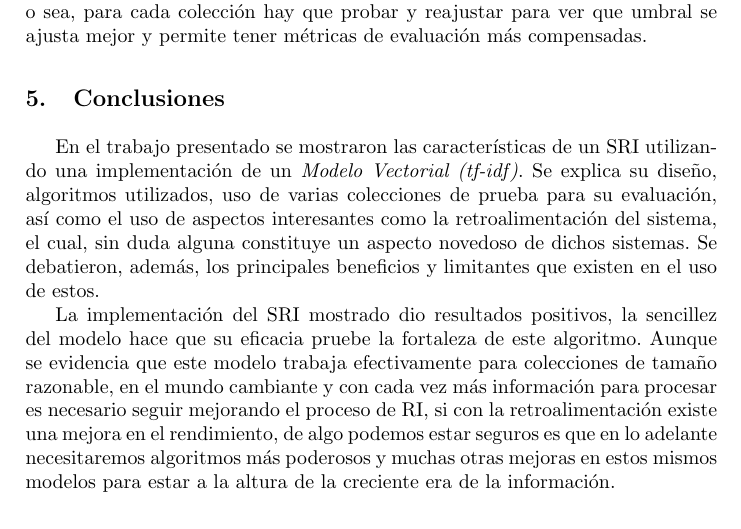
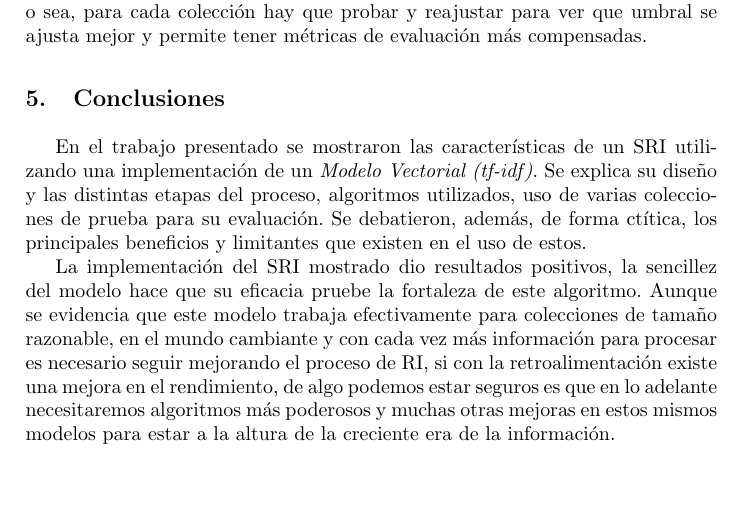
Before and after one commit to Robegr42/SRI-project, a LaTeX paper (inform/llncs.tex, which reads inform/conclusion.tex): part of page 7 of 8, cut so that both start at the same text, the shorter picture padded with empty space. Compiled offline with pdfLaTeX.

Commit message:
Fix conclusion section

```diff
--- a/inform/conclusion.tex
+++ b/inform/conclusion.tex
@@ -1,10 +1,9 @@
 En el trabajo presentado se mostraron las características de un SRI utilizando
 una implementación de un \emph{Modelo Vectorial (tf-idf)}. Se explica su
-diseño, algoritmos utilizados, uso de varias colecciones de prueba para su
-evaluación, así como el uso de aspectos interesantes como la retroalimentación
-del sistema, el cual, sin duda alguna constituye un aspecto novedoso de dichos
-sistemas. Se debatieron, además, los principales beneficios y limitantes que
-existen en el uso de estos.
+diseño y las distintas etapas del proceso, algoritmos utilizados, uso de
+varias colecciones de prueba para su evaluación. Se debatieron, además, de
+forma ctítica, los principales beneficios y limitantes que existen en el uso
+de estos.
 
 La implementación del SRI mostrado dio resultados positivos, la sencillez del
 modelo hace que su eficacia pruebe la fortaleza de este algoritmo. Aunque se
```
